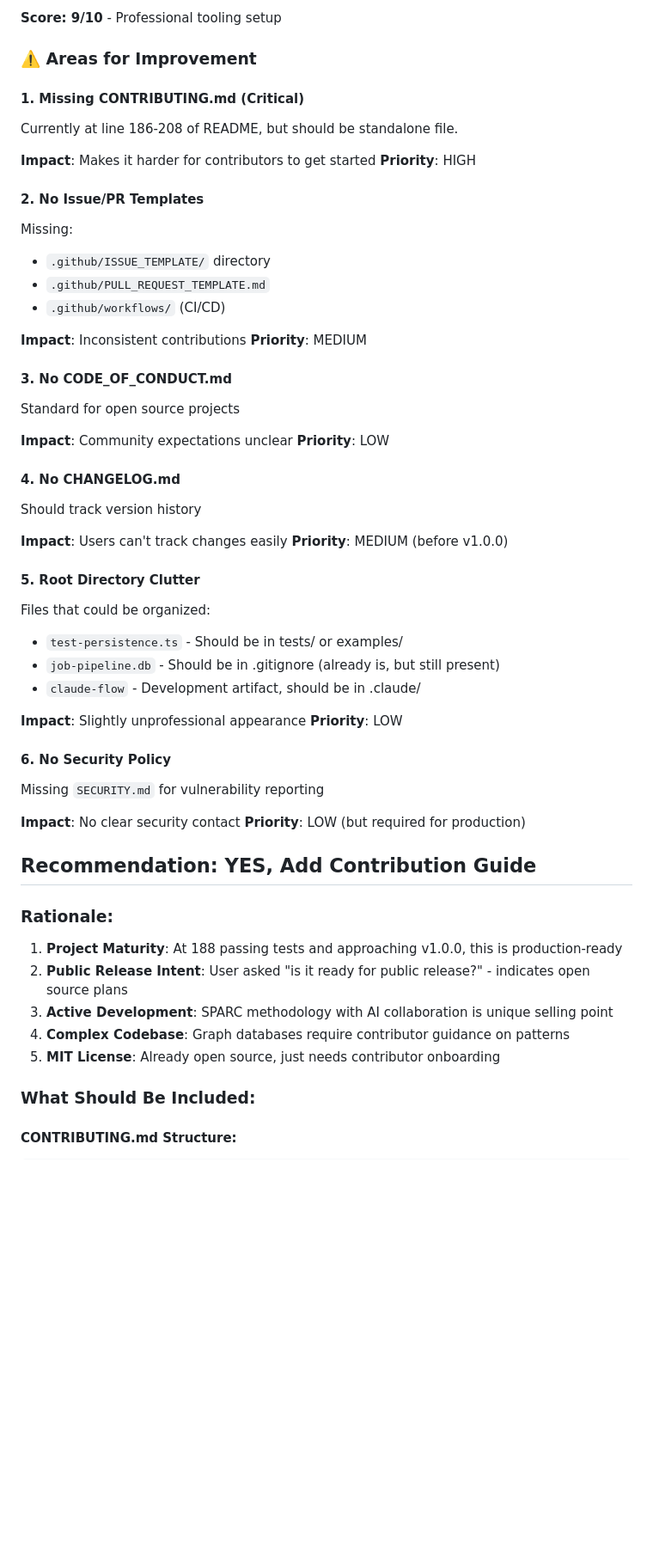
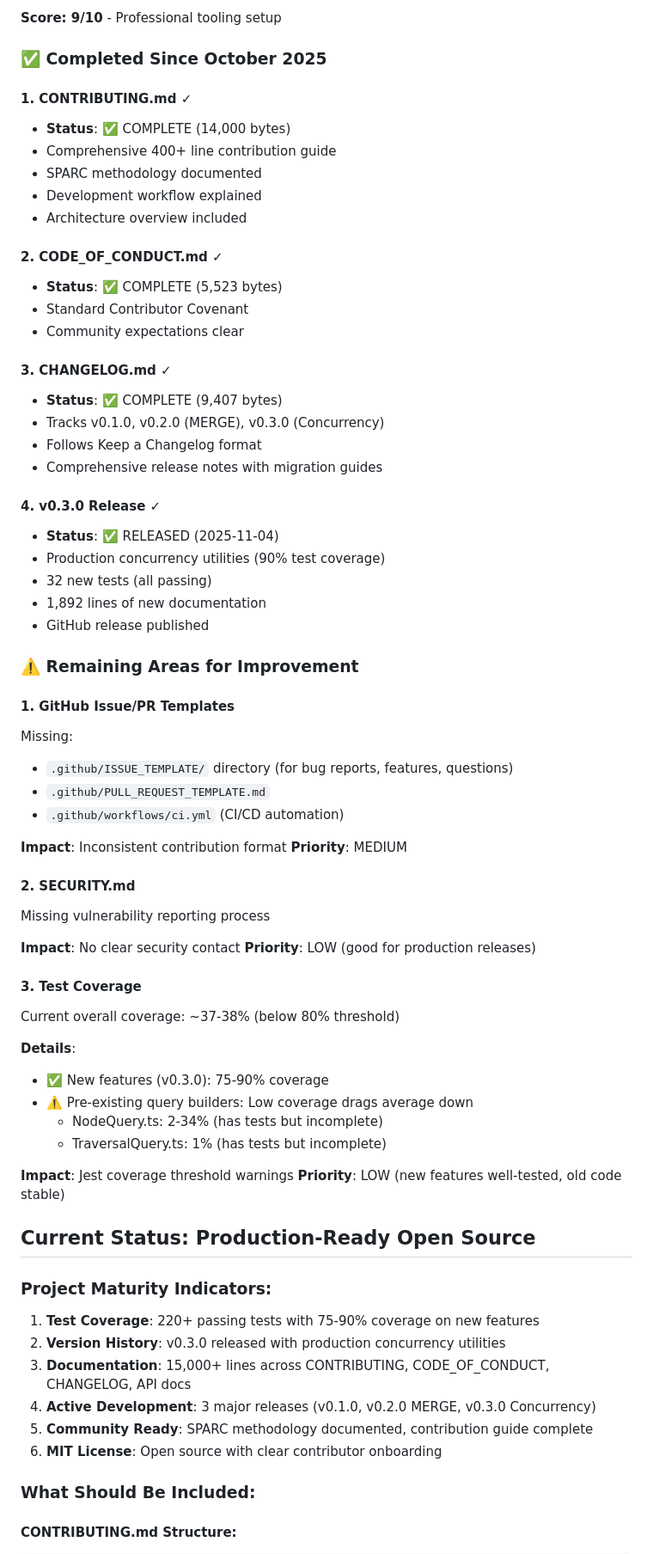
Before and after one commit to michaeloboyle/sqlite-graph, a Markdown page: docs/REPOSITORY-ASSESSMENT.md, the part around one of its changes. Shown at 86% size. Rendered like a GitHub page; blank space fills up the shorter version.

```diff
--- a/docs/REPOSITORY-ASSESSMENT.md
+++ b/docs/REPOSITORY-ASSESSMENT.md
@@ -80,59 +80,72 @@ tests/
 
 **Score: 9/10** - Professional tooling setup
 
-### ⚠️ Areas for Improvement
+### ✅ Completed Since October 2025
 
-#### 1. **Missing CONTRIBUTING.md** (Critical)
-Currently at line 186-208 of README, but should be standalone file.
+#### 1. **CONTRIBUTING.md** ✓
+- **Status**: ✅ COMPLETE (14,000 bytes)
+- Comprehensive 400+ line contribution guide
+- SPARC methodology documented
+- Development workflow explained
+- Architecture overview included
 
-**Impact**: Makes it harder for contributors to get started
-**Priority**: HIGH
+#### 2. **CODE_OF_CONDUCT.md** ✓
+- **Status**: ✅ COMPLETE (5,523 bytes)
+- Standard Contributor Covenant
+- Community expectations clear
 
-#### 2. **No Issue/PR Templates**
+#### 3. **CHANGELOG.md** ✓
+- **Status**: ✅ COMPLETE (9,407 bytes)
+- Tracks v0.1.0, v0.2.0 (MERGE), v0.3.0 (Concurrency)
+- Follows Keep a Changelog format
+- Comprehensive release notes with migration guides
+
+#### 4. **v0.3.0 Release** ✓
+- **Status**: ✅ RELEASED (2025-11-04)
+- Production concurrency utilities (90% test coverage)
+- 32 new tests (all passing)
+- 1,892 lines of new documentation
+- GitHub release published
+
+### ⚠️ Remaining Areas for Improvement
+
+#### 1. **GitHub Issue/PR Templates**
 Missing:
-- `.github/ISSUE_TEMPLATE/` directory
+- `.github/ISSUE_TEMPLATE/` directory (for bug reports, features, questions)
 - `.github/PULL_REQUEST_TEMPLATE.md`
-- `.github/workflows/` (CI/CD)
+- `.github/workflows/ci.yml` (CI/CD automation)
 
-**Impact**: Inconsistent contributions
+**Impact**: Inconsistent contribution format
 **Priority**: MEDIUM
 
-#### 3. **No CODE_OF_CONDUCT.md**
-Standard for open source projects
-
-**Impact**: Community expectations unclear
-**Priority**: LOW
-
-#### 4. **No CHANGELOG.md**
-Should track version history
-
-**Impact**: Users can't track changes easily
-**Priority**: MEDIUM (before v1.0.0)
-
-#### 5. **Root Directory Clutter**
-Files that could be organized:
-- `test-persistence.ts` - Should be in tests/ or examples/
-- `job-pipeline.db` - Should be in .gitignore (already is, but still present)
-- `claude-flow` - Development artifact, should be in .claude/
-
-**Impact**: Slightly unprofessional appearance
-**Priority**: LOW
-
-#### 6. **No Security Policy**
-Missing `SECURITY.md` for vulnerability reporting
+#### 2. **SECURITY.md**
+Missing vulnerability reporting process
 
 **Impact**: No clear security contact
-**Priority**: LOW (but required for production)
+**Priority**: LOW (good for production releases)
 
-## Recommendation: YES, Add Contribution Guide
+#### 3. **Test Coverage**
+Current overall coverage: ~37-38% (below 80% threshold)
 
-### Rationale:
+**Details**:
+- ✅ New features (v0.3.0): 75-90% coverage
+- ⚠️ Pre-existing query builders: Low coverage drags average down
+  - NodeQuery.ts: 2-34% (has tests but incomplete)
+  - TraversalQuery.ts: 1% (has tests but incomplete)
 
-1. **Project Maturity**: At 188 passing tests and approaching v1.0.0, this is production-ready
-2. **Public Release Intent**: User asked "is it ready for public release?" - indicates open source plans
-3. **Active Development**: SPARC methodology with AI collaboration is unique selling point
-4. **Complex Codebase**: Graph databases require contributor guidance on patterns
-5. **MIT License**: Already open source, just needs contributor onboarding
+**Impact**: Jest coverage threshold warnings
+**Priority**: LOW (new features well-tested, old code stable)
+
+## Current Status: Production-Ready Open Source
+
+### Project Maturity Indicators:
+
+1. **Test Coverage**: 220+ passing tests with 75-90% coverage on new features
+2. **Version History**: v0.3.0 released with production concurrency utilities
+3. **Documentation**: 15,000+ lines across CONTRIBUTING, CODE_OF_CONDUCT, CHANGELOG, API docs
+4. **Active Development**: 3 major releases (v0.1.0, v0.2.0 MERGE, v0.3.0 Concurrency)
+5. **Community Ready**: SPARC methodology documented, contribution guide complete
+6. **MIT License**: Open source with clear contributor onboarding
 
 ### What Should Be Included:
 
```
Also changed, not shown: other parts of docs/REPOSITORY-ASSESSMENT.md (+44 -19 lines).
